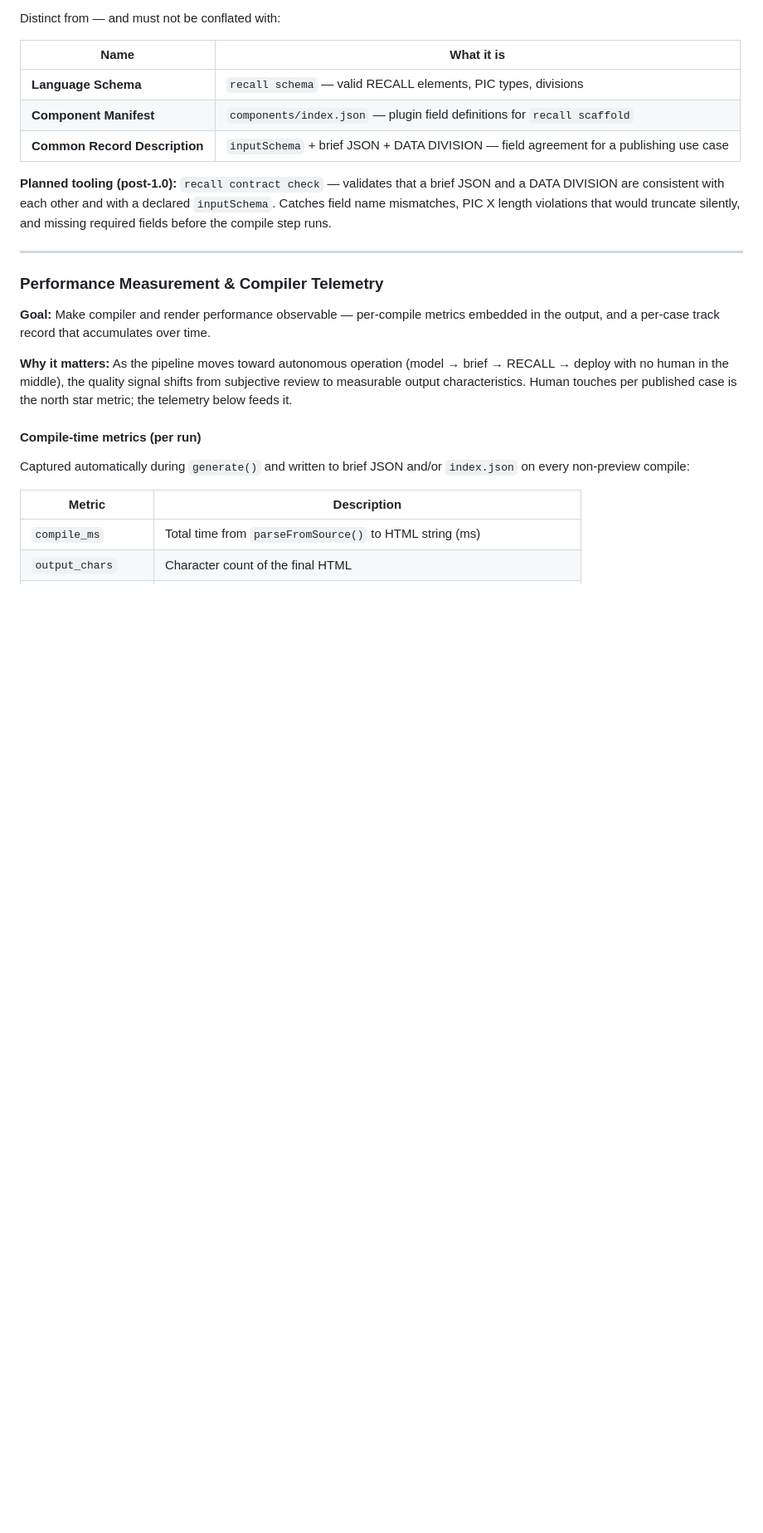
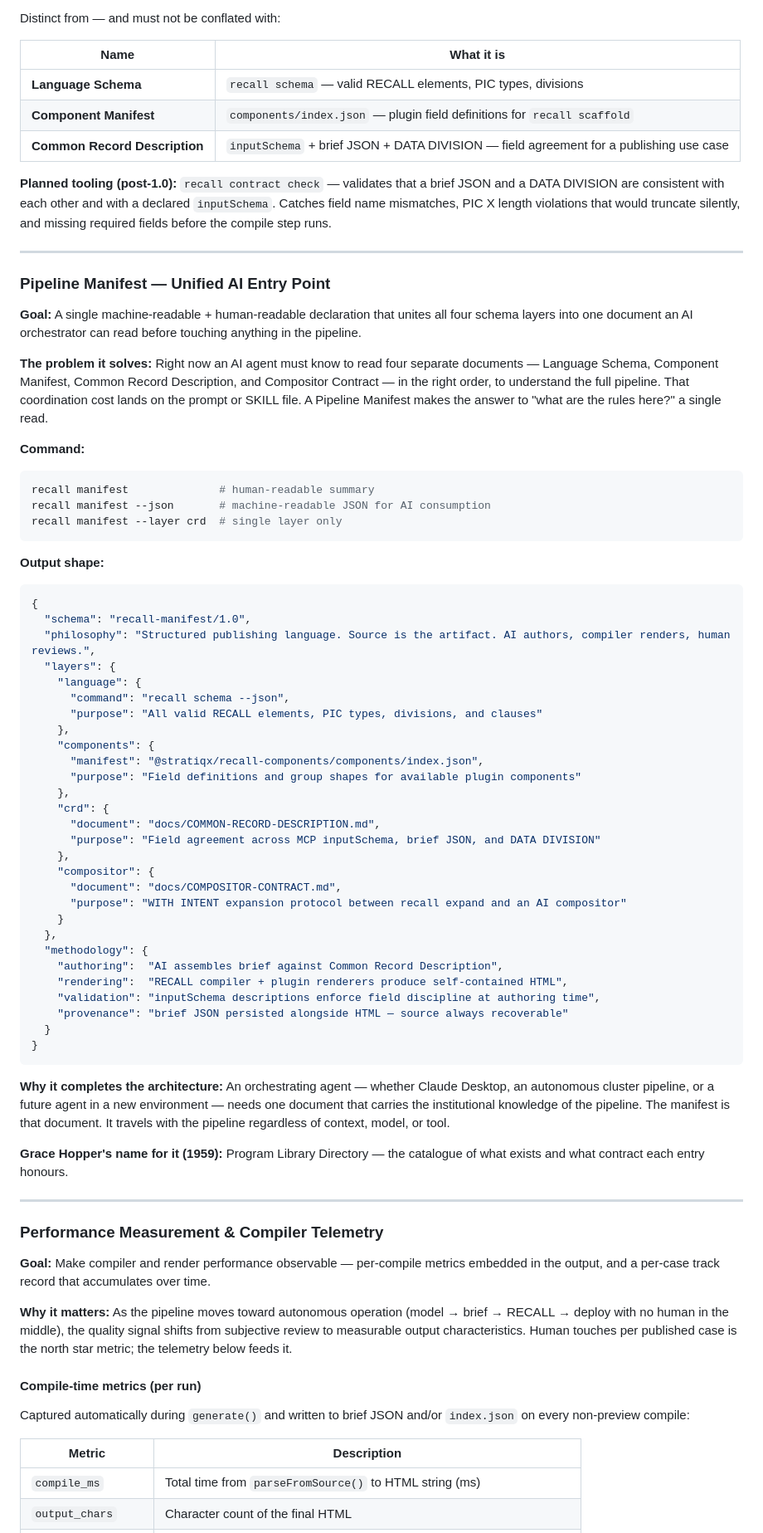
Before and after one commit to semanticintent/recall, a Markdown page: docs/ROADMAP.md, the part around the change. Shown at 83% size. Rendered like a GitHub page; blank space fills up the shorter version.

Commit message:
docs(roadmap): add Pipeline Manifest — unified AI entry point
Post-1.0 planned feature — recall manifest command that assembles all
four schema layers (Language Schema, Component Manifest, Common Record
Description, Compositor Contract) into a single machine-readable JSON
an AI orchestrator reads before any authoring begins.

Solves the coordination cost of an agent needing to know which four
documents to read and in what order.

Co-Authored-By: Claude Sonnet 4.6 <noreply@anthropic.com>

````diff
--- a/docs/ROADMAP.md
+++ b/docs/ROADMAP.md
@@ -550,6 +550,70 @@ truncate silently, and missing required fields before the compile step runs.
 
 ---
 
+### Pipeline Manifest — Unified AI Entry Point
+
+**Goal:** A single machine-readable + human-readable declaration that unites all
+four schema layers into one document an AI orchestrator can read before touching
+anything in the pipeline.
+
+**The problem it solves:** Right now an AI agent must know to read four separate
+documents — Language Schema, Component Manifest, Common Record Description, and
+Compositor Contract — in the right order, to understand the full pipeline. That
+coordination cost lands on the prompt or SKILL file. A Pipeline Manifest makes
+the answer to "what are the rules here?" a single read.
+
+**Command:**
+
+```sh
+recall manifest              # human-readable summary
+recall manifest --json       # machine-readable JSON for AI consumption
+recall manifest --layer crd  # single layer only
+```
+
+**Output shape:**
+
+```json
+{
+  "schema": "recall-manifest/1.0",
+  "philosophy": "Structured publishing language. Source is the artifact. AI authors, compiler renders, human reviews.",
+  "layers": {
+    "language": {
+      "command": "recall schema --json",
+      "purpose": "All valid RECALL elements, PIC types, divisions, and clauses"
+    },
+    "components": {
+      "manifest": "@stratiqx/recall-components/components/index.json",
+      "purpose": "Field definitions and group shapes for available plugin components"
+    },
+    "crd": {
+      "document": "docs/COMMON-RECORD-DESCRIPTION.md",
+      "purpose": "Field agreement across MCP inputSchema, brief JSON, and DATA DIVISION"
+    },
+    "compositor": {
+      "document": "docs/COMPOSITOR-CONTRACT.md",
+      "purpose": "WITH INTENT expansion protocol between recall expand and an AI compositor"
+    }
+  },
+  "methodology": {
+    "authoring":  "AI assembles brief against Common Record Description",
+    "rendering":  "RECALL compiler + plugin renderers produce self-contained HTML",
+    "validation": "inputSchema descriptions enforce field discipline at authoring time",
+    "provenance": "brief JSON persisted alongside HTML — source always recoverable"
+  }
+}
+```
+
+**Why it completes the architecture:** An orchestrating agent — whether Claude
+Desktop, an autonomous cluster pipeline, or a future agent in a new environment —
+needs one document that carries the institutional knowledge of the pipeline.
+The manifest is that document. It travels with the pipeline regardless of context,
+model, or tool.
+
+**Grace Hopper's name for it (1959):** Program Library Directory — the catalogue
+of what exists and what contract each entry honours.
+
+---
+
 ### Performance Measurement & Compiler Telemetry
 
 **Goal:** Make compiler and render performance observable — per-compile metrics
````
